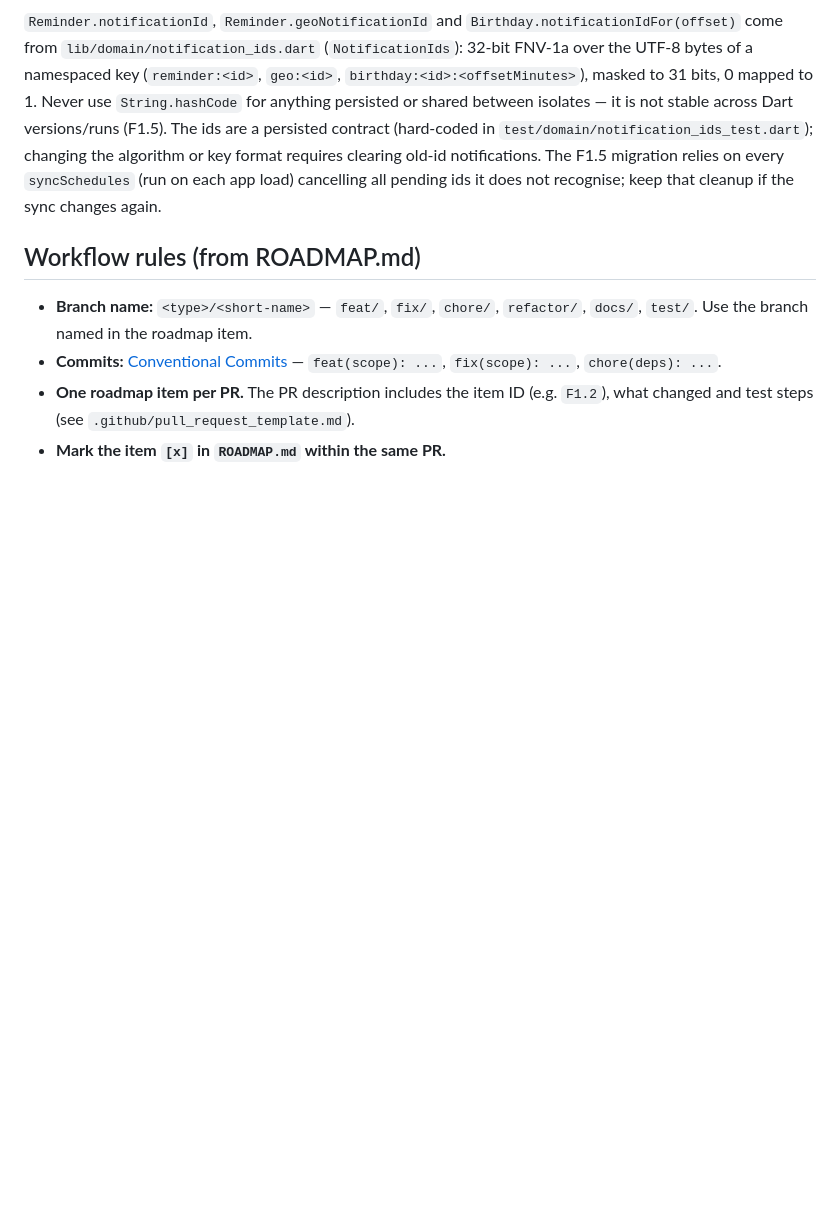
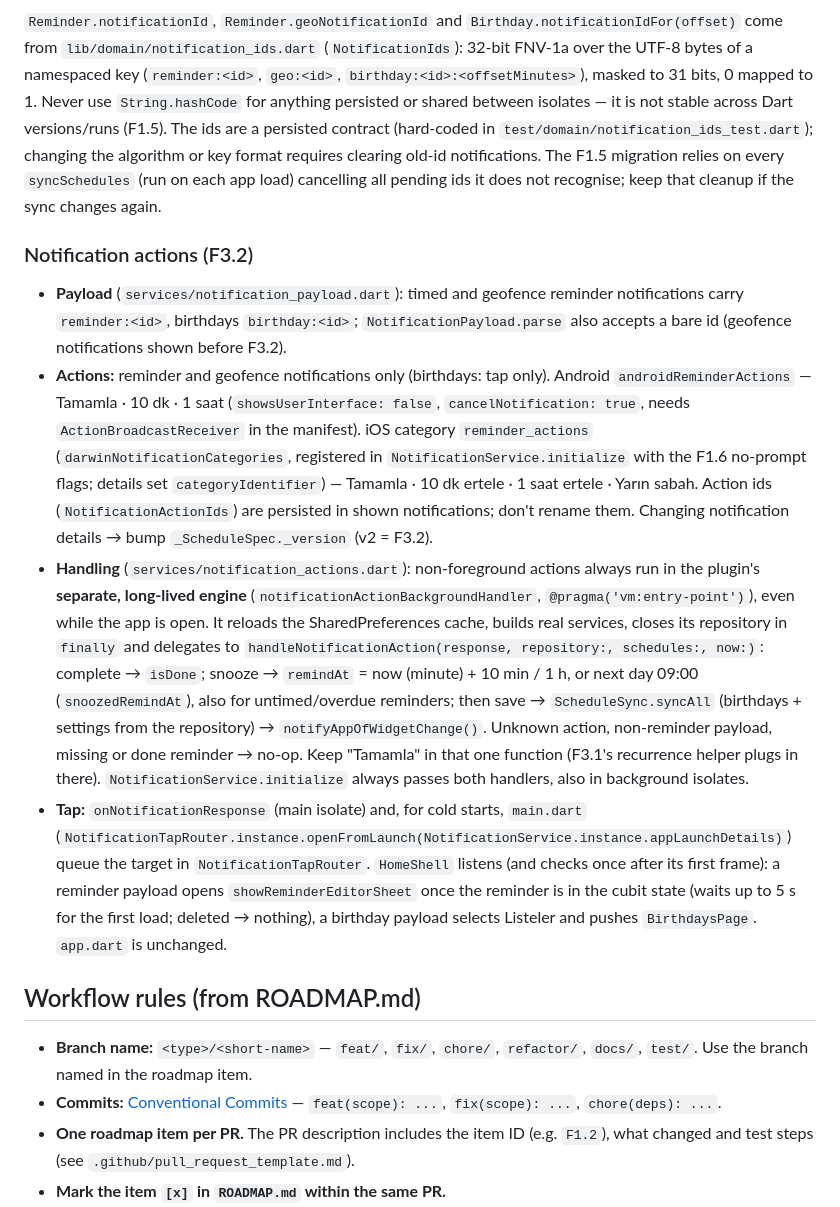
Before and after one commit to burakaydogmus/reminder-android-app, a Markdown page: CLAUDE.md, the part around the change. Drawn GitHub-style; blank space fills up the shorter version.

Commit message:
docs: document notification actions and tick F3.2
Co-Authored-By: Claude Opus 5 <noreply@anthropic.com>

```diff
--- a/CLAUDE.md
+++ b/CLAUDE.md
@@ -299,6 +299,38 @@ algorithm or key format requires clearing old-id notifications. The F1.5 migrati
 relies on every `syncSchedules` (run on each app load) cancelling all pending ids it
 does not recognise; keep that cleanup if the sync changes again.
 
+### Notification actions (F3.2)
+
+- **Payload** (`services/notification_payload.dart`): timed and geofence reminder
+  notifications carry `reminder:<id>`, birthdays `birthday:<id>`; `NotificationPayload.parse`
+  also accepts a bare id (geofence notifications shown before F3.2).
+- **Actions:** reminder and geofence notifications only (birthdays: tap only). Android
+  `androidReminderActions` — Tamamla · 10 dk · 1 saat (`showsUserInterface: false`,
+  `cancelNotification: true`, needs `ActionBroadcastReceiver` in the manifest). iOS
+  category `reminder_actions` (`darwinNotificationCategories`, registered in
+  `NotificationService.initialize` with the F1.6 no-prompt flags; details set
+  `categoryIdentifier`) — Tamamla · 10 dk ertele · 1 saat ertele · Yarın sabah. Action
+  ids (`NotificationActionIds`) are persisted in shown notifications; don't rename them.
+  Changing notification details → bump `_ScheduleSpec._version` (v2 = F3.2).
+- **Handling** (`services/notification_actions.dart`): non-foreground actions always run
+  in the plugin's **separate, long-lived engine** (`notificationActionBackgroundHandler`,
+  `@pragma('vm:entry-point')`), even while the app is open. It reloads the
+  SharedPreferences cache, builds real services, closes its repository in `finally` and
+  delegates to `handleNotificationAction(response, repository:, schedules:, now:)`:
+  complete → `isDone`; snooze → `remindAt` = now (minute) + 10 min / 1 h, or next day
+  09:00 (`snoozedRemindAt`), also for untimed/overdue reminders; then save →
+  `ScheduleSync.syncAll` (birthdays + settings from the repository) →
+  `notifyAppOfWidgetChange()`. Unknown action, non-reminder payload, missing or done
+  reminder → no-op. Keep "Tamamla" in that one function (F3.1's recurrence helper plugs
+  in there). `NotificationService.initialize` always passes both handlers, also in
+  background isolates.
+- **Tap:** `onNotificationResponse` (main isolate) and, for cold starts, `main.dart`
+  (`NotificationTapRouter.instance.openFromLaunch(NotificationService.instance.appLaunchDetails)`)
+  queue the target in `NotificationTapRouter`. `HomeShell` listens (and checks once
+  after its first frame): a reminder payload opens `showReminderEditorSheet` once the
+  reminder is in the cubit state (waits up to 5 s for the first load; deleted → nothing),
+  a birthday payload selects Listeler and pushes `BirthdaysPage`. `app.dart` is unchanged.
+
 ## Workflow rules (from ROADMAP.md)
 
 - **Branch name:** `<type>/<short-name>` — `feat/`, `fix/`, `chore/`, `refactor/`,
```
Also changed, not shown: ROADMAP.md (+1 -1 lines).
